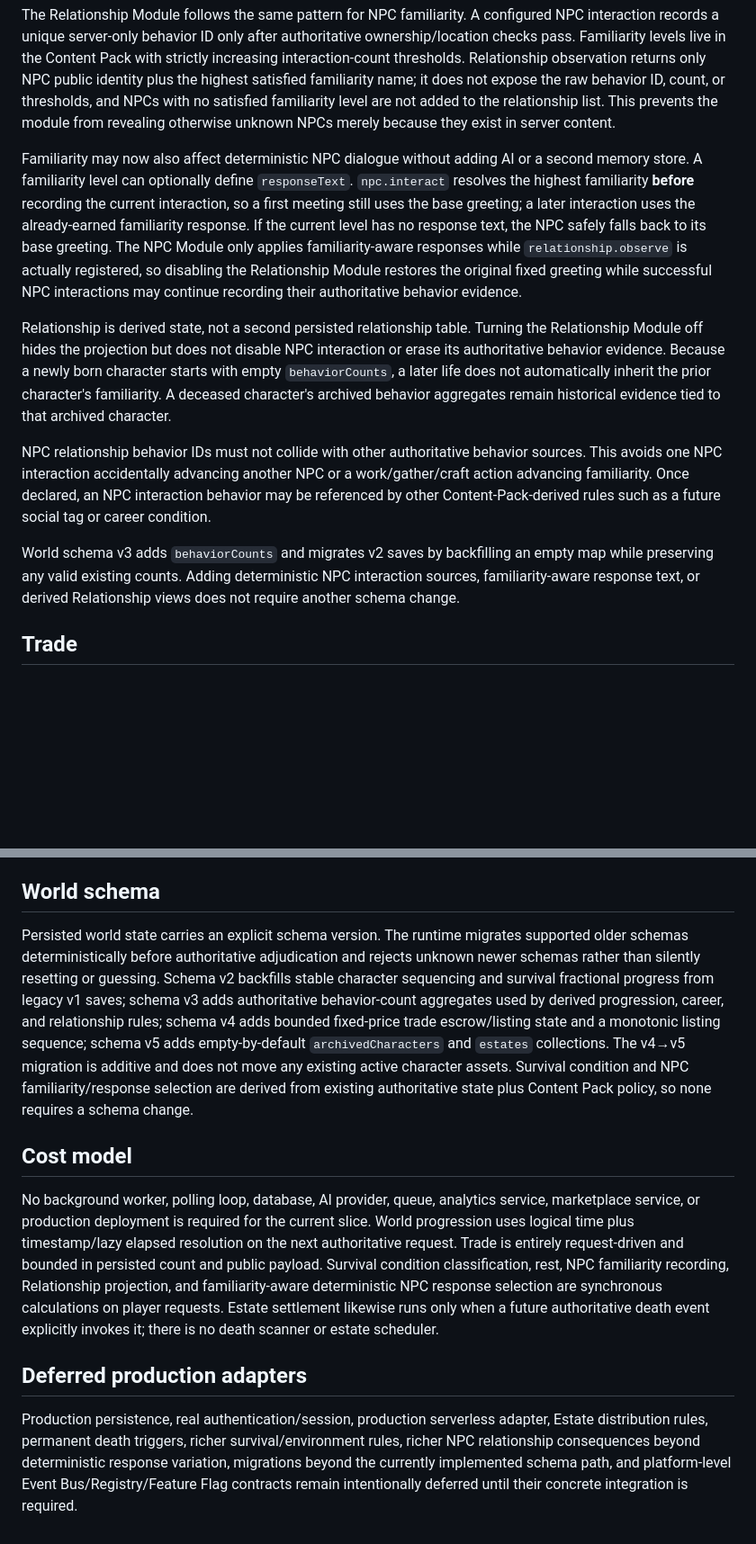
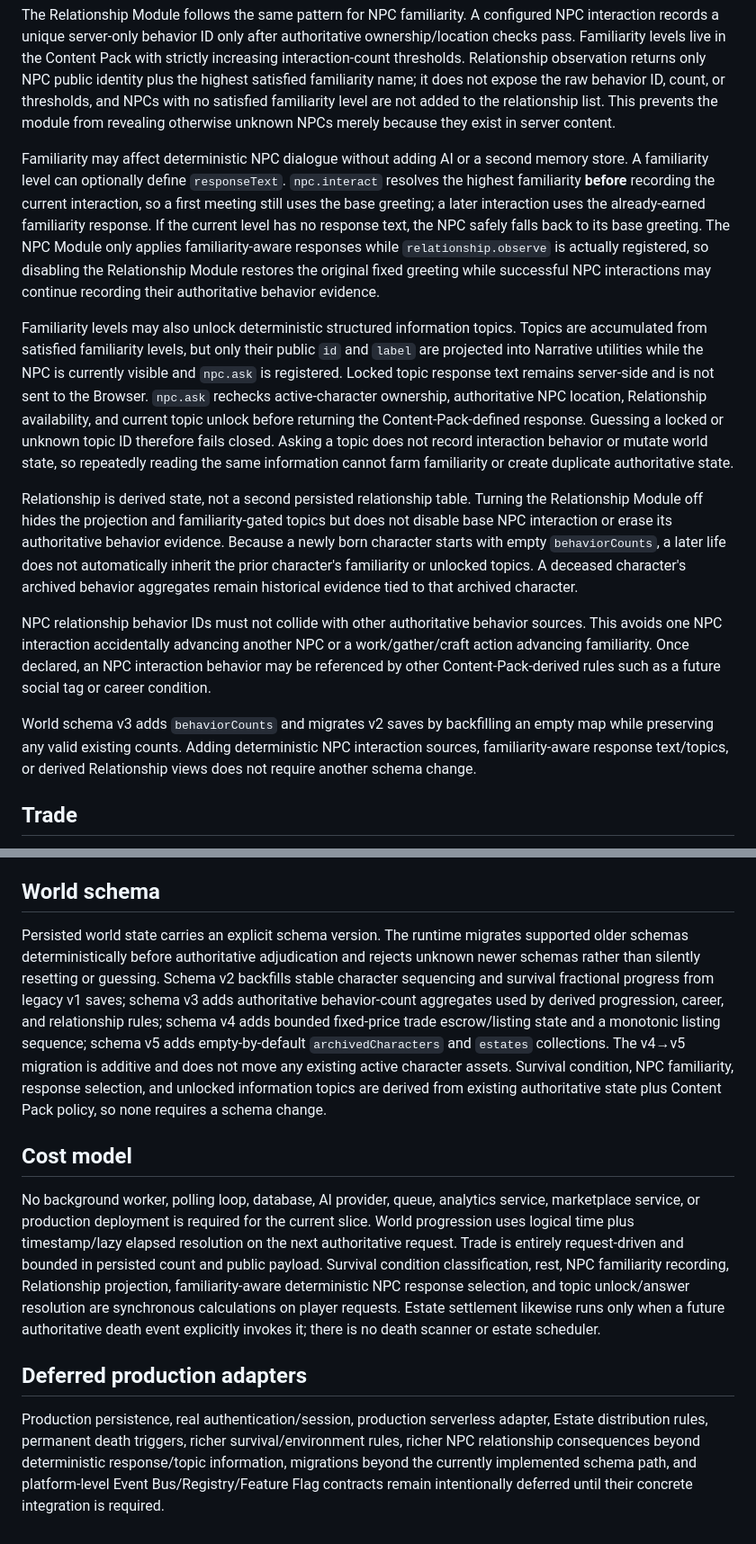
Before and after one commit to immortalvoyage/ImmortalVoyageGame, a Markdown page: docs/architecture-v2.md, 2 parts joined by grey strips. Shown at 90% size. GitHub-like rendering; blank space fills up the shorter version.

Commit message:
docs: document familiarity-gated NPC topics

```diff
--- a/docs/architecture-v2.md
+++ b/docs/architecture-v2.md
@@ -58,13 +58,15 @@ Career identities use the same authoritative behavior source but remain a separa
 
 The Relationship Module follows the same pattern for NPC familiarity. A configured NPC interaction records a unique server-only behavior ID only after authoritative ownership/location checks pass. Familiarity levels live in the Content Pack with strictly increasing interaction-count thresholds. Relationship observation returns only NPC public identity plus the highest satisfied familiarity name; it does not expose the raw behavior ID, count, or thresholds, and NPCs with no satisfied familiarity level are not added to the relationship list. This prevents the module from revealing otherwise unknown NPCs merely because they exist in server content.
 
-Familiarity may now also affect deterministic NPC dialogue without adding AI or a second memory store. A familiarity level can optionally define `responseText`. `npc.interact` resolves the highest familiarity **before** recording the current interaction, so a first meeting still uses the base greeting; a later interaction uses the already-earned familiarity response. If the current level has no response text, the NPC safely falls back to its base greeting. The NPC Module only applies familiarity-aware responses while `relationship.observe` is actually registered, so disabling the Relationship Module restores the original fixed greeting while successful NPC interactions may continue recording their authoritative behavior evidence.
+Familiarity may affect deterministic NPC dialogue without adding AI or a second memory store. A familiarity level can optionally define `responseText`. `npc.interact` resolves the highest familiarity **before** recording the current interaction, so a first meeting still uses the base greeting; a later interaction uses the already-earned familiarity response. If the current level has no response text, the NPC safely falls back to its base greeting. The NPC Module only applies familiarity-aware responses while `relationship.observe` is actually registered, so disabling the Relationship Module restores the original fixed greeting while successful NPC interactions may continue recording their authoritative behavior evidence.
 
-Relationship is derived state, not a second persisted relationship table. Turning the Relationship Module off hides the projection but does not disable NPC interaction or erase its authoritative behavior evidence. Because a newly born character starts with empty `behaviorCounts`, a later life does not automatically inherit the prior character's familiarity. A deceased character's archived behavior aggregates remain historical evidence tied to that archived character.
+Familiarity levels may also unlock deterministic structured information topics. Topics are accumulated from satisfied familiarity levels, but only their public `id` and `label` are projected into Narrative utilities while the NPC is currently visible and `npc.ask` is registered. Locked topic response text remains server-side and is not sent to the Browser. `npc.ask` rechecks active-character ownership, authoritative NPC location, Relationship availability, and current topic unlock before returning the Content-Pack-defined response. Guessing a locked or unknown topic ID therefore fails closed. Asking a topic does not record interaction behavior or mutate world state, so repeatedly reading the same information cannot farm familiarity or create duplicate authoritative state.
+
+Relationship is derived state, not a second persisted relationship table. Turning the Relationship Module off hides the projection and familiarity-gated topics but does not disable base NPC interaction or erase its authoritative behavior evidence. Because a newly born character starts with empty `behaviorCounts`, a later life does not automatically inherit the prior character's familiarity or unlocked topics. A deceased character's archived behavior aggregates remain historical evidence tied to that archived character.
 
 NPC relationship behavior IDs must not collide with other authoritative behavior sources. This avoids one NPC interaction accidentally advancing another NPC or a work/gather/craft action advancing familiarity. Once declared, an NPC interaction behavior may be referenced by other Content-Pack-derived rules such as a future social tag or career condition.
 
-World schema v3 adds `behaviorCounts` and migrates v2 saves by backfilling an empty map while preserving any valid existing counts. Adding deterministic NPC interaction sources, familiarity-aware response text, or derived Relationship views does not require another schema change.
+World schema v3 adds `behaviorCounts` and migrates v2 saves by backfilling an empty map while preserving any valid existing counts. Adding deterministic NPC interaction sources, familiarity-aware response text/topics, or derived Relationship views does not require another schema change.
 
 ## Trade
 
@@ -98,12 +100,12 @@ Purpose actions express intent rather than a destination claim. The current mini
 
 ## World schema
 
-Persisted world state carries an explicit schema version. The runtime migrates supported older schemas deterministically before authoritative adjudication and rejects unknown newer schemas rather than silently resetting or guessing. Schema v2 backfills stable character sequencing and survival fractional progress from legacy v1 saves; schema v3 adds authoritative behavior-count aggregates used by derived progression, career, and relationship rules; schema v4 adds bounded fixed-price trade escrow/listing state and a monotonic listing sequence; schema v5 adds empty-by-default `archivedCharacters` and `estates` collections. The v4→v5 migration is additive and does not move any existing active character assets. Survival condition and NPC familiarity/response selection are derived from existing authoritative state plus Content Pack policy, so none requires a schema change.
+Persisted world state carries an explicit schema version. The runtime migrates supported older schemas deterministically before authoritative adjudication and rejects unknown newer schemas rather than silently resetting or guessing. Schema v2 backfills stable character sequencing and survival fractional progress from legacy v1 saves; schema v3 adds authoritative behavior-count aggregates used by derived progression, career, and relationship rules; schema v4 adds bounded fixed-price trade escrow/listing state and a monotonic listing sequence; schema v5 adds empty-by-default `archivedCharacters` and `estates` collections. The v4→v5 migration is additive and does not move any existing active character assets. Survival condition, NPC familiarity, response selection, and unlocked information topics are derived from existing authoritative state plus Content Pack policy, so none requires a schema change.
 
 ## Cost model
 
-No background worker, polling loop, database, AI provider, queue, analytics service, marketplace service, or production deployment is required for the current slice. World progression uses logical time plus timestamp/lazy elapsed resolution on the next authoritative request. Trade is entirely request-driven and bounded in persisted count and public payload. Survival condition classification, rest, NPC familiarity recording, Relationship projection, and familiarity-aware deterministic NPC response selection are synchronous calculations on player requests. Estate settlement likewise runs only when a future authoritative death event explicitly invokes it; there is no death scanner or estate scheduler.
+No background worker, polling loop, database, AI provider, queue, analytics service, marketplace service, or production deployment is required for the current slice. World progression uses logical time plus timestamp/lazy elapsed resolution on the next authoritative request. Trade is entirely request-driven and bounded in persisted count and public payload. Survival condition classification, rest, NPC familiarity recording, Relationship projection, familiarity-aware deterministic NPC response selection, and topic unlock/answer resolution are synchronous calculations on player requests. Estate settlement likewise runs only when a future authoritative death event explicitly invokes it; there is no death scanner or estate scheduler.
 
 ## Deferred production adapters
 
-Production persistence, real authentication/session, production serverless adapter, Estate distribution rules, permanent death triggers, richer survival/environment rules, richer NPC relationship consequences beyond deterministic response variation, migrations beyond the currently implemented schema path, and platform-level Event Bus/Registry/Feature Flag contracts remain intentionally deferred until their concrete integration is required.
+Production persistence, real authentication/session, production serverless adapter, Estate distribution rules, permanent death triggers, richer survival/environment rules, richer NPC relationship consequences beyond deterministic response/topic information, migrations beyond the currently implemented schema path, and platform-level Event Bus/Registry/Feature Flag contracts remain intentionally deferred until their concrete integration is required.
```
Also changed, not shown: other parts of docs/architecture-v2.md (+1 -1 lines).
